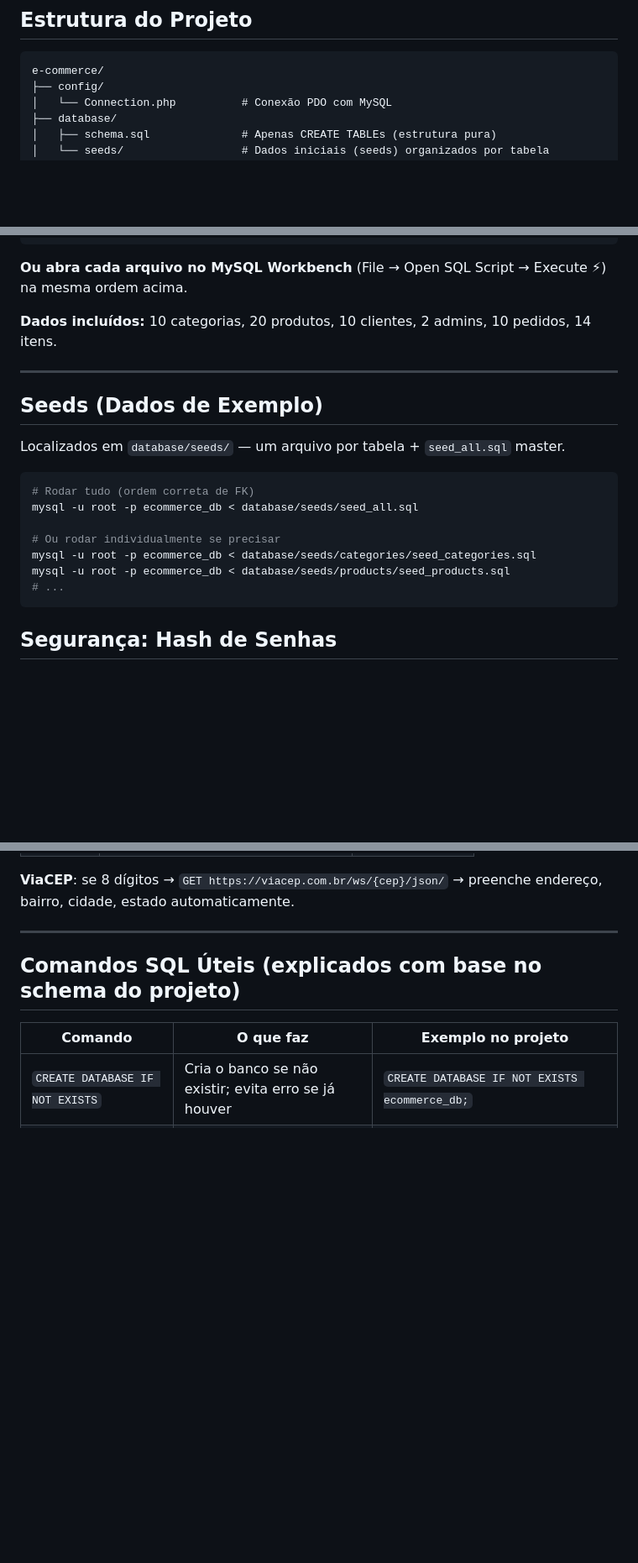
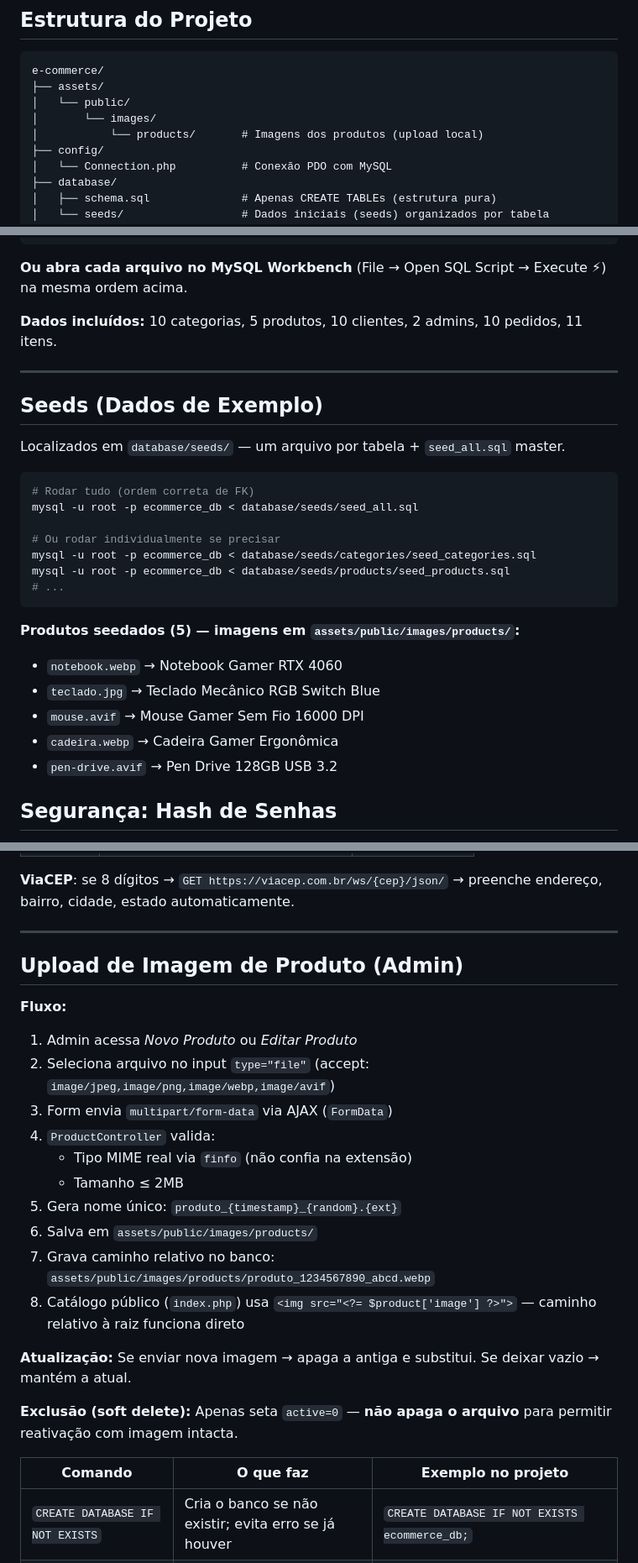
Before and after one commit to GabrielLourencoh/e-commerce-php, a Markdown page: README.md, 3 parts joined by grey strips. Shown at 84% size. GitHub-like rendering; blank space fills up the shorter version.

Commit message:
docs: update README with image upload feature and seed changes

````diff
--- a/README.md
+++ b/README.md
@@ -8,6 +8,10 @@ Projeto de loja virtual desenvolvido em PHP puro com MySQL. Estrutura MVC (Model
 
 ```
 e-commerce/
+├── assets/
+│   └── public/
+│       └── images/
+│           └── products/       # Imagens dos produtos (upload local)
 ├── config/
 │   └── Connection.php          # Conexão PDO com MySQL
 ├── database/
@@ -212,7 +216,7 @@ mysql -u root -p ecommerce_db < database/seeds/order_items/seed_order_items.sql
 
 **Ou abra cada arquivo no MySQL Workbench** (File → Open SQL Script → Execute ⚡) na mesma ordem acima.
 
-**Dados incluídos:** 10 categorias, 20 produtos, 10 clientes, 2 admins, 10 pedidos, 14 itens.
+**Dados incluídos:** 10 categorias, 5 produtos, 10 clientes, 2 admins, 10 pedidos, 11 itens.
 
 ---
 
@@ -229,6 +233,14 @@ mysql -u root -p ecommerce_db < database/seeds/categories/seed_categories.sql
 mysql -u root -p ecommerce_db < database/seeds/products/seed_products.sql
 # ...
 ```
+
+**Produtos seedados (5) — imagens em `assets/public/images/products/`:**
+
+- `notebook.webp` → Notebook Gamer RTX 4060
+- `teclado.jpg` → Teclado Mecânico RGB Switch Blue
+- `mouse.avif` → Mouse Gamer Sem Fio 16000 DPI
+- `cadeira.webp` → Cadeira Gamer Ergonômica
+- `pen-drive.avif` → Pen Drive 128GB USB 3.2
 
 ## Segurança: Hash de Senhas
 
@@ -251,7 +263,24 @@ mysql -u root -p ecommerce_db < database/seeds/products/seed_products.sql
 
 ---
 
-## Comandos SQL Úteis (explicados com base no schema do projeto)
+## Upload de Imagem de Produto (Admin)
+
+**Fluxo:**
+
+1. Admin acessa _Novo Produto_ ou _Editar Produto_
+2. Seleciona arquivo no input `type="file"` (accept: `image/jpeg,image/png,image/webp,image/avif`)
+3. Form envia `multipart/form-data` via AJAX (`FormData`)
+4. `ProductController` valida:
+   - Tipo MIME real via `finfo` (não confia na extensão)
+   - Tamanho ≤ 2MB
+5. Gera nome único: `produto_{timestamp}_{random}.{ext}`
+6. Salva em `assets/public/images/products/`
+7. Grava caminho relativo no banco: `assets/public/images/products/produto_1234567890_abcd.webp`
+8. Catálogo público (`index.php`) usa `<img src="<?= $product['image'] ?>">` — caminho relativo à raiz funciona direto
+
+**Atualização:** Se enviar nova imagem → apaga a antiga e substitui. Se deixar vazio → mantém a atual.
+
+**Exclusão (soft delete):** Apenas seta `active=0` — **não apaga o arquivo** para permitir reativação com imagem intacta.
 
 | Comando                         | O que faz                                                           | Exemplo no projeto                                                                      |
 | ------------------------------- | ------------------------------------------------------------------- | --------------------------------------------------------------------------------------- |
````
Also changed, not shown: other parts of README.md (+4 -4 lines).
